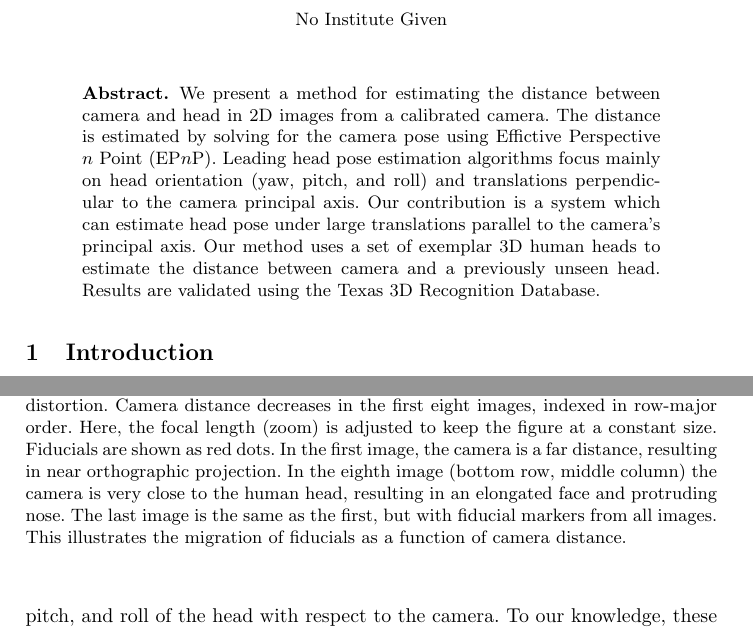
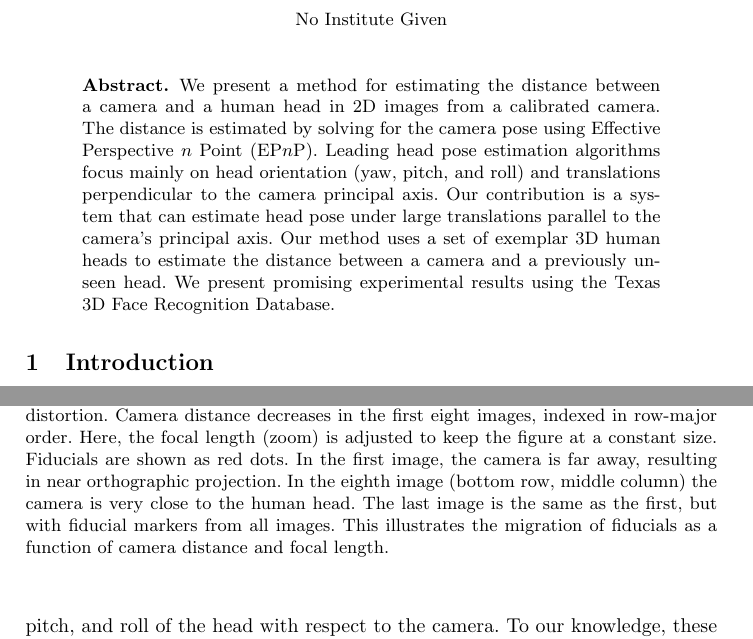
Before and after one commit to r2d2bol/isvc2013, a LaTeX thesis (src/main/latex/facePoseISVC2013.tex): two parts of pages 1 and 2 of 10, joined at a grey line, cut so that both start at the same text. Compiled offline with pdfLaTeX.

Commit message:
abstract and figure 1 changes

```diff
--- a/src/main/latex/facePoseISVC2013.tex
+++ b/src/main/latex/facePoseISVC2013.tex
@@ -34,7 +34,7 @@
 \maketitle
 
 \begin{abstract}
-We present a method for estimating the distance between camera and head in 2D images from a calibrated camera.  The distance is estimated by solving for the camera pose using Effictive Perspective $n$ Point (EP$n$P).  Leading head pose estimation algorithms focus mainly on head orientation (yaw, pitch, and roll) and translations perpendicular to the camera principal axis.  Our contribution is a system which can estimate head pose under large translations parallel to the camera's principal axis.  Our method uses a set of exemplar 3D human heads to estimate the distance between camera and a previously unseen head.  Results are validated using the Texas 3D Recognition Database.
+We present a method for estimating the distance between a camera and a human head in 2D images from a calibrated camera.  The distance is estimated by solving for the camera pose using Effective Perspective $n$ Point (EP$n$P).  Leading head pose estimation algorithms focus mainly on head orientation (yaw, pitch, and roll) and translations perpendicular to the camera principal axis.  Our contribution is a system that can estimate head pose under large translations parallel to the camera's principal axis.  Our method uses a set of exemplar 3D human heads to estimate the distance between a camera and a previously unseen head.  We present promising experimental results using the Texas 3D Face Recognition Database.
 \end{abstract}
 
 \section{Introduction}
@@ -74,10 +74,10 @@ A synthetic head viewed from different camera distances, illustrating projective
 Camera distance decreases in the first eight images, indexed in row-major order.
 Here, the focal length (zoom) is adjusted to keep the figure at a constant size.
 Fiducials are shown as red dots.
-In the first image, the camera is a far distance, resulting in near orthographic projection.
-In the eighth image (bottom row, middle column) the camera is very close to the human head, resulting in an elongated face and protruding nose.
+In the first image, the camera is far away, resulting in near orthographic projection.
+In the eighth image (bottom row, middle column) the camera is very close to the human head.
 The last image is the same as the first, but with fiducial markers from all images.
-This illustrates the migration of fiducials as a function of camera distance.
+This illustrates the migration of fiducials as a function of camera distance and focal length.
 }
 \label{fig:fiducial_migration}
 \end{figure}
```
